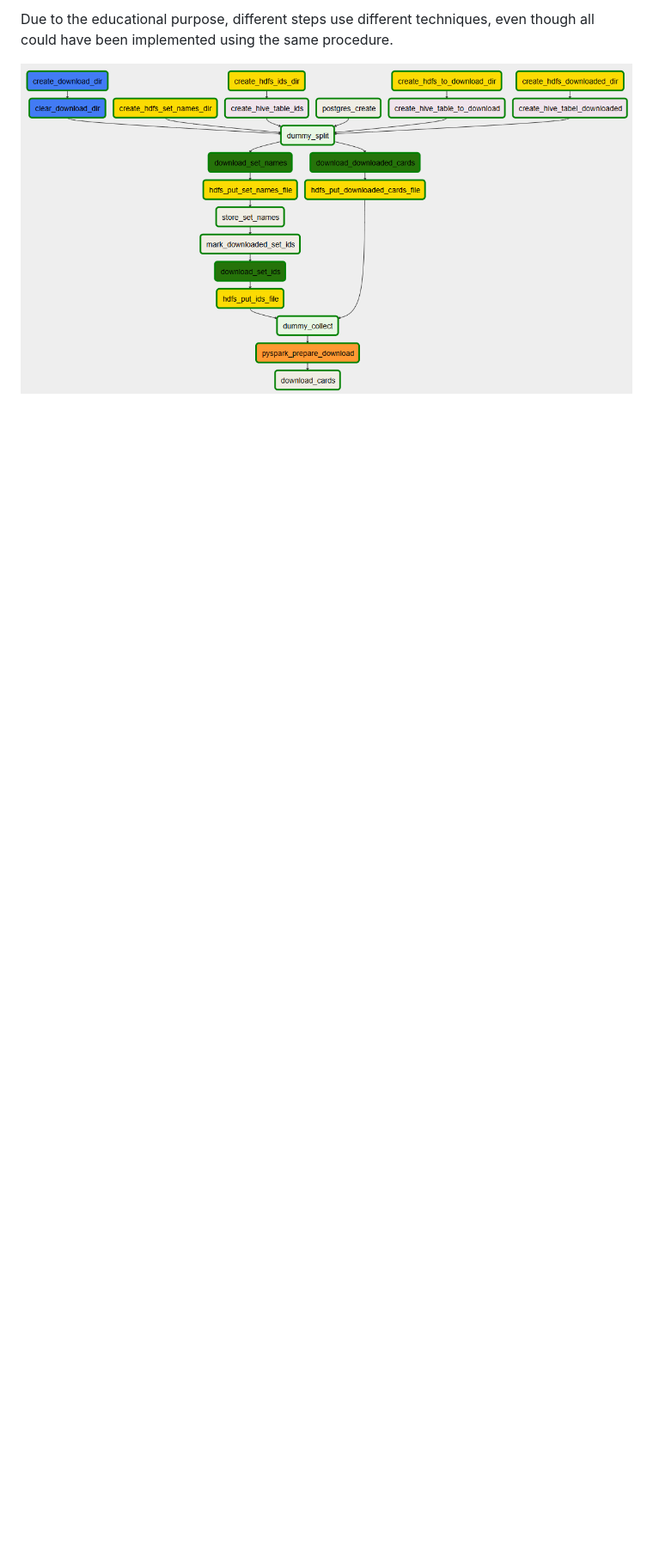
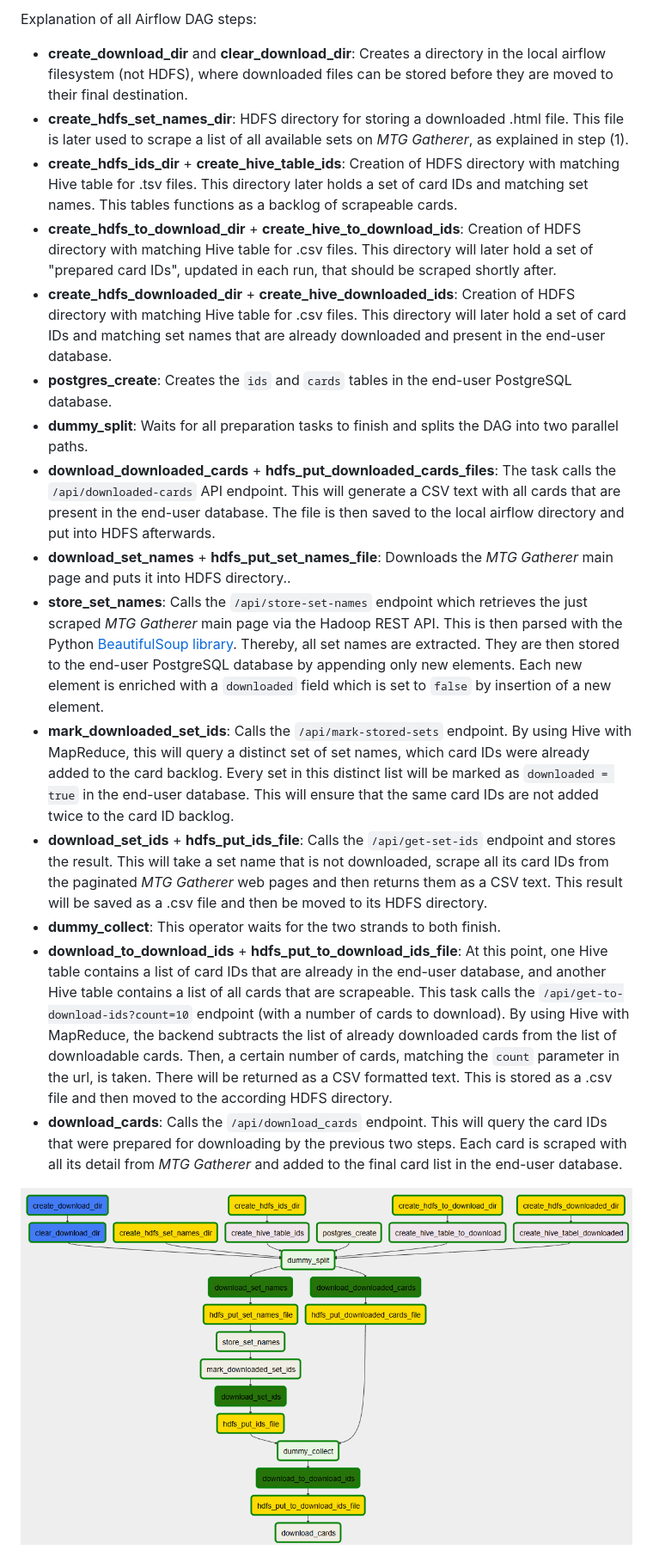
Before and after one commit to tisch02/big_data_mtg, a Markdown page: README.md, the part around the change printed below. Shown: that part at 86% size. Rendered like a GitHub page; pictures changed too: static/img/workflow.png; blank space fills up the shorter version.

```diff
--- a/README.md
+++ b/README.md
@@ -55,5 +60,21 @@ Thus, $D$ is a set of cards that still have to be downloaded. All cards in $D$ a
 
-Due to the educational purpose, different steps use different techniques, even though all could have been implemented using the same procedure.
+Explanation of all Airflow DAG steps:
+
+- **create_download_dir** and **clear_download_dir**: Creates a directory in the local airflow filesystem (not HDFS), where downloaded files can be stored before they are moved to their final destination.
+- **create_hdfs_set_names_dir**: HDFS directory for storing a downloaded .html file. This file is later used to scrape a list of all available sets on *MTG Gatherer*, as explained in step (1).
+- **create_hdfs_ids_dir** + **create_hive_table_ids**: Creation of HDFS directory with matching Hive table for .tsv files. This directory later holds a set of card IDs and matching set names. This tables functions as a backlog of scrapeable cards.
+- **create_hdfs_to_download_dir** + **create_hive_to_download_ids**: Creation of HDFS directory with matching Hive table for .csv files. This directory will later hold a set of "prepared card IDs", updated in each run, that should be scraped shortly after.
+- **create_hdfs_downloaded_dir** + **create_hive_downloaded_ids**: Creation of HDFS directory with matching Hive table for .csv files. This directory will later hold a set of card IDs and matching set names that are already downloaded and present in the end-user database.
+- **postgres_create**: Creates the `ids` and `cards` tables in the end-user PostgreSQL database.
+- **dummy_split**: Waits for all preparation tasks to finish and splits the DAG into two parallel paths.
+- **download_downloaded_cards** + **hdfs_put_downloaded_cards_files**: The task calls the `/api/downloaded-cards` API endpoint. This will generate a CSV text with all cards that are present in the end-user database. The file is then saved to the local airflow directory and put into HDFS afterwards.
+- **download_set_names** + **hdfs_put_set_names_file**: Downloads the *MTG Gatherer* main page and puts it into HDFS directory..
+- **store_set_names**: Calls the `/api/store-set-names` endpoint which retrieves the just scraped *MTG Gatherer* main page via the Hadoop REST API. This is then parsed with the Python [BeautifulSoup library](https://pypi.org/project/beautifulsoup4/). Thereby, all set names are extracted. They are then stored to the end-user PostgreSQL database by appending only new elements. Each new element is enriched with a `downloaded` field which is set to `false` by insertion of a new element.
+- **mark_downloaded_set_ids**: Calls the `/api/mark-stored-sets` endpoint. By using Hive with MapReduce, this will query a distinct set of set names, which card IDs were already added to the card backlog. Every set in this distinct list will be marked as `downloaded = true` in the end-user database. This will ensure that the same card IDs are not added twice to the card ID backlog.
+- **download_set_ids** + **hdfs_put_ids_file**: Calls the `/api/get-set-ids` endpoint and stores the result. This will take a set name that is not downloaded, scrape all its card IDs from the paginated *MTG Gatherer* web pages and then returns them as a CSV text. This result will be saved as a .csv file and then be moved to its HDFS directory.
+- **dummy_collect**: This operator waits for the two strands to both finish.
+- **download_to_download_ids** + **hdfs_put_to_download_ids_file**: At this point, one Hive table contains a list of card IDs that are already in the end-user database, and another Hive table contains a list of all cards that are scrapeable. This task calls the `/api/get-to-download-ids?count=10` endpoint (with a number of cards to download). By using Hive with MapReduce, the backend subtracts the list of already downloaded cards from the list of downloadable cards. Then, a certain number of cards, matching the `count` parameter in the url, is taken. There will be returned as a CSV formatted text. This is stored as a .csv file and then moved to the according HDFS directory.
+- **download_cards**: Calls the `/api/download_cards` endpoint. This will query the card IDs that were prepared for downloading by the previous two steps. Each card is scraped with all its detail from *MTG Gatherer* and added to the final card list in the end-user database.
 
 ![airflow workflow](./static/img/workflow.png)
 
```
Also changed, not shown: other parts of README.md (+83 -78 lines), 10 other files.
